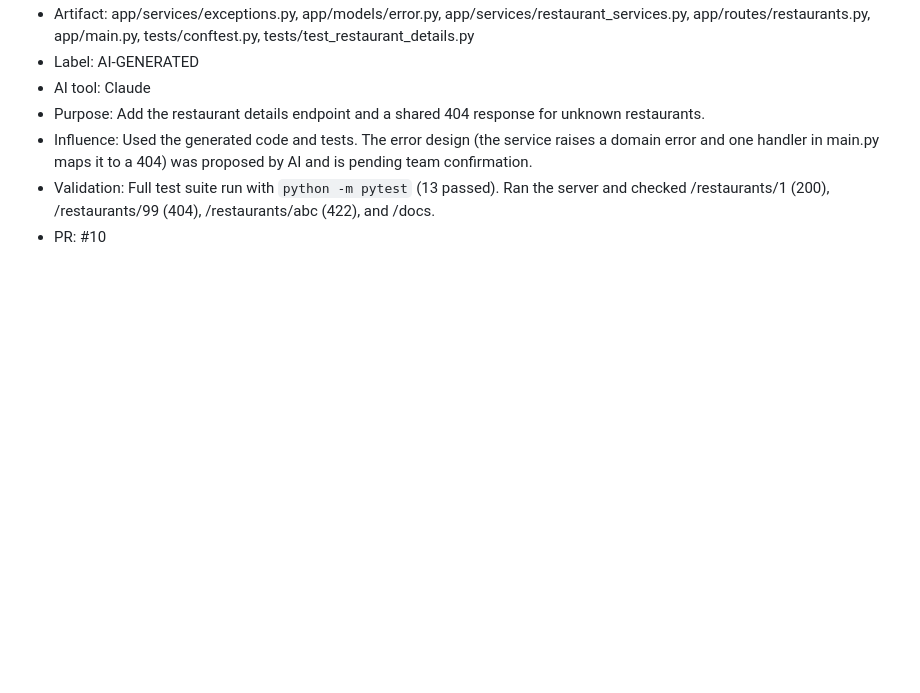
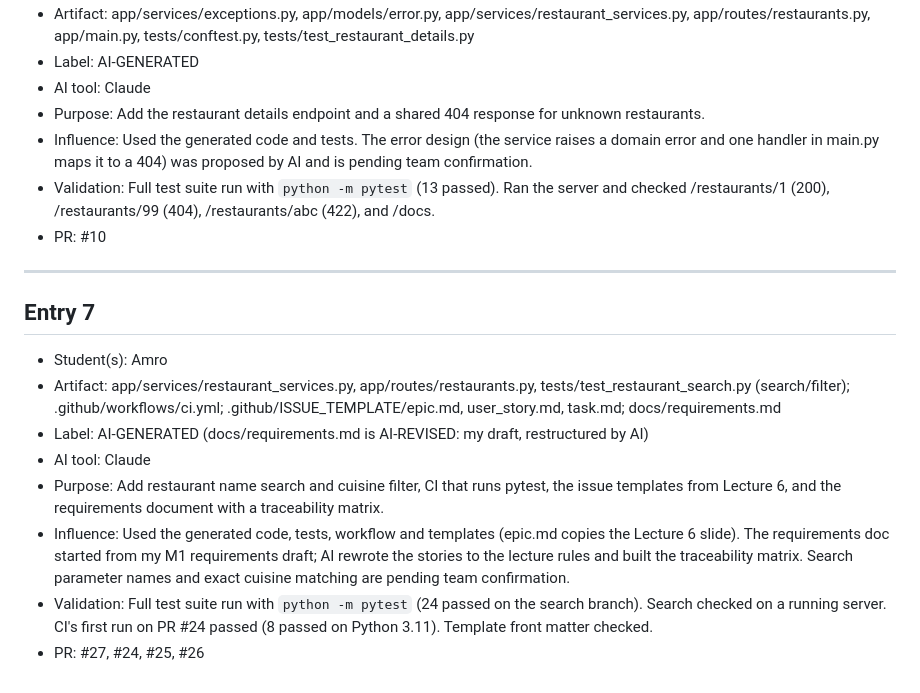
Before and after one commit to AmroAbujabal/COSC310-SnackOverflow, a Markdown page: docs/PROVENANCE.md, the part around the change. Drawn GitHub-style; blank space fills up the shorter version.

Commit message:
Add provenance entry for search, CI, templates and requirements doc
Co-Authored-By: Claude Opus 5.5 <noreply@anthropic.com>

```diff
--- a/docs/PROVENANCE.md
+++ b/docs/PROVENANCE.md
@@ -75,3 +75,15 @@ Each team member adds their own entries in the same PR as the work they describe
 - Influence: Used the generated code and tests. The error design (the service raises a domain error and one handler in main.py maps it to a 404) was proposed by AI and is pending team confirmation.
 - Validation: Full test suite run with `python -m pytest` (13 passed). Ran the server and checked /restaurants/1 (200), /restaurants/99 (404), /restaurants/abc (422), and /docs.
 - PR: #10
+
+---
+
+## Entry 7
+- Student(s): Amro
+- Artifact: app/services/restaurant_services.py, app/routes/restaurants.py, tests/test_restaurant_search.py (search/filter); .github/workflows/ci.yml; .github/ISSUE_TEMPLATE/epic.md, user_story.md, task.md; docs/requirements.md
+- Label: AI-GENERATED (docs/requirements.md is AI-REVISED: my draft, restructured by AI)
+- AI tool: Claude
+- Purpose: Add restaurant name search and cuisine filter, CI that runs pytest, the issue templates from Lecture 6, and the requirements document with a traceability matrix.
+- Influence: Used the generated code, tests, workflow and templates (epic.md copies the Lecture 6 slide). The requirements doc started from my M1 requirements draft; AI rewrote the stories to the lecture rules and built the traceability matrix. Search parameter names and exact cuisine matching are pending team confirmation.
+- Validation: Full test suite run with `python -m pytest` (24 passed on the search branch). Search checked on a running server. CI's first run on PR #24 passed (8 passed on Python 3.11). Template front matter checked.
+- PR: #27, #24, #25, #26
```
